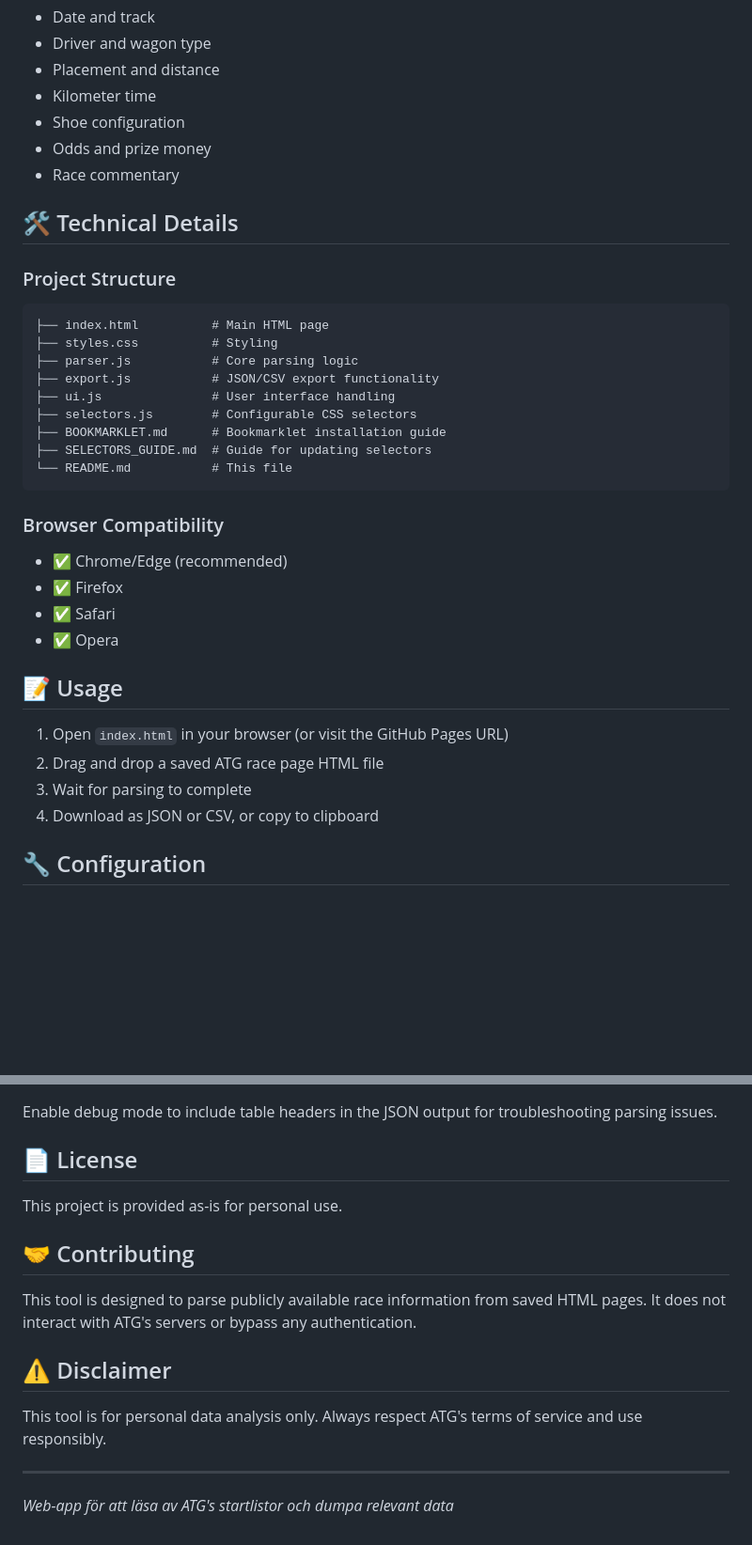
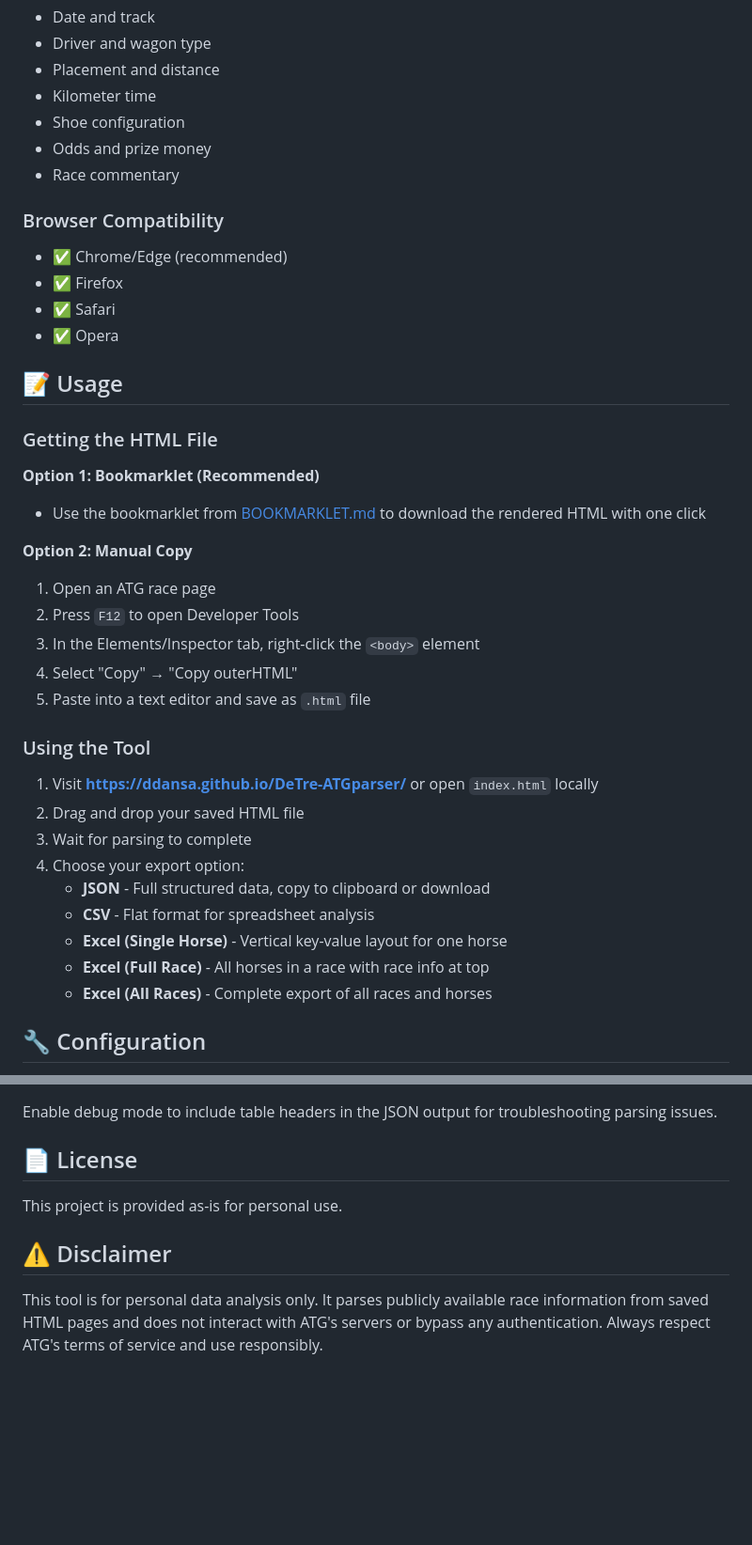
Before and after one commit to ddansa/DeTre-ATGparser, a Markdown page: README.md, 2 parts joined by grey strips. Shown at 94% size. GitHub-like rendering; blank space fills up the shorter version.

````diff
--- a/README.md
+++ b/README.md
@@ -56,22 +43,6 @@ A browser-based tool for extracting and analyzing horse racing data from ATG (Sw
 - Odds and prize money
 - Race commentary
 
-## 🛠️ Technical Details
-
-### Project Structure
-
-```
-├── index.html          # Main HTML page
-├── styles.css          # Styling
-├── parser.js           # Core parsing logic
-├── export.js           # JSON/CSV export functionality
-├── ui.js               # User interface handling
-├── selectors.js        # Configurable CSS selectors
-├── BOOKMARKLET.md      # Bookmarklet installation guide
-├── SELECTORS_GUIDE.md  # Guide for updating selectors
-└── README.md           # This file
-```
-
 ### Browser Compatibility
 
 - ✅ Chrome/Edge (recommended)
@@ -81,10 +52,29 @@ A browser-based tool for extracting and analyzing horse racing data from ATG (Sw
 
 ## 📝 Usage
 
-1. Open `index.html` in your browser (or visit the GitHub Pages URL)
-2. Drag and drop a saved ATG race page HTML file
+### Getting the HTML File
+
+**Option 1: Bookmarklet (Recommended)**
+- Use the bookmarklet from [BOOKMARKLET.md](BOOKMARKLET.md) to download the rendered HTML with one click
+
+**Option 2: Manual Copy**
+1. Open an ATG race page
+2. Press `F12` to open Developer Tools
+3. In the Elements/Inspector tab, right-click the `<body>` element
+4. Select "Copy" → "Copy outerHTML"
+5. Paste into a text editor and save as `.html` file
+
+### Using the Tool
+
+1. Visit **https://ddansa.github.io/DeTre-ATGparser/** or open `index.html` locally
+2. Drag and drop your saved HTML file
 3. Wait for parsing to complete
-4. Download as JSON or CSV, or copy to clipboard
+4. Choose your export option:
+   - **JSON** - Full structured data, copy to clipboard or download
+   - **CSV** - Flat format for spreadsheet analysis
+   - **Excel (Single Horse)** - Vertical key-value layout for one horse
+   - **Excel (Full Race)** - All horses in a race with race info at top
+   - **Excel (All Races)** - Complete export of all races and horses
 
 ## 🔧 Configuration
 
@@ -98,14 +88,6 @@ Enable debug mode to include table headers in the JSON output for troubleshootin
 
 This project is provided as-is for personal use.
 
-## 🤝 Contributing
-
-This tool is designed to parse publicly available race information from saved HTML pages. It does not interact with ATG's servers or bypass any authentication.
-
 ## ⚠️ Disclaimer
 
-This tool is for personal data analysis only. Always respect ATG's terms of service and use responsibly.
-
----
-
-*Web-app för att läsa av ATG's startlistor och dumpa relevant data*
+This tool is for personal data analysis only. It parses publicly available race information from saved HTML pages and does not interact with ATG's servers or bypass any authentication. Always respect ATG's terms of service and use responsibly.
````
Also changed, not shown: other parts of README.md (+8 -21 lines).
